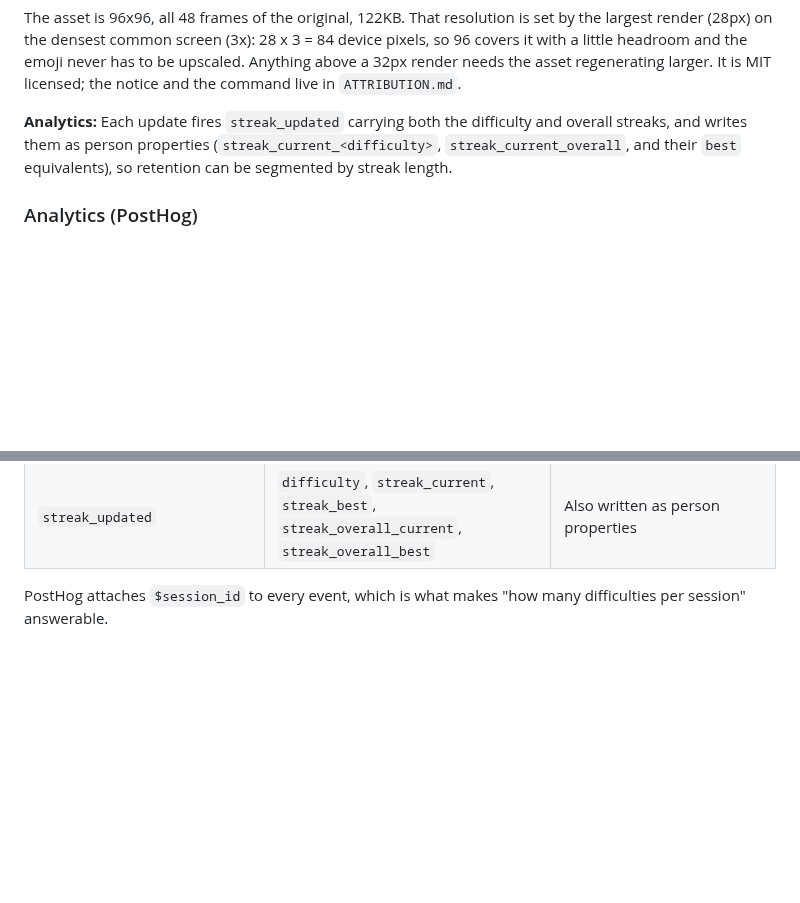
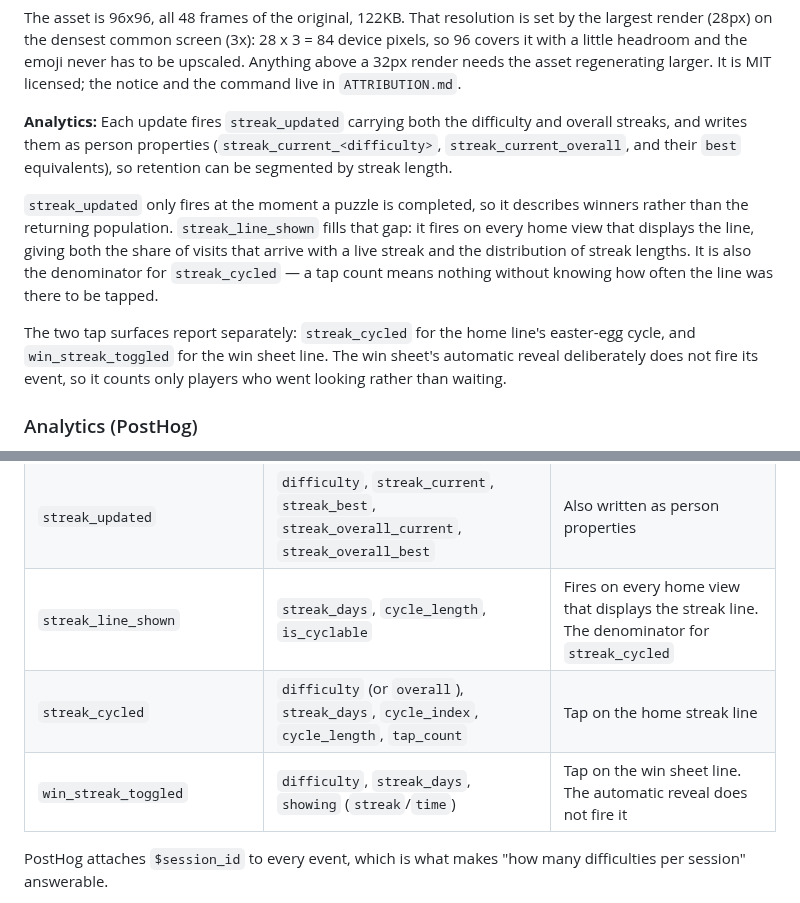
Before and after one commit to alexduckmanton/rope-game, a Markdown page: CLAUDE.md, 2 parts joined by grey strips. Drawn GitHub-style; blank space fills up the shorter version.

Commit message:
Document the streak tap events
Co-Authored-By: Claude Opus 5 <noreply@anthropic.com>
Claude-Session: https://claude.ai/code/session_014hf3vfGJjutgqfxutgQhSr

```diff
--- a/CLAUDE.md
+++ b/CLAUDE.md
@@ -690,6 +690,10 @@ The asset is 96x96, all 48 frames of the original, 122KB. That resolution is set
 
 **Analytics:** Each update fires `streak_updated` carrying both the difficulty and overall streaks, and writes them as person properties (`streak_current_<difficulty>`, `streak_current_overall`, and their `best` equivalents), so retention can be segmented by streak length.
 
+`streak_updated` only fires at the moment a puzzle is completed, so it describes winners rather than the returning population. `streak_line_shown` fills that gap: it fires on every home view that displays the line, giving both the share of visits that arrive with a live streak and the distribution of streak lengths. It is also the denominator for `streak_cycled` — a tap count means nothing without knowing how often the line was there to be tapped.
+
+The two tap surfaces report separately: `streak_cycled` for the home line's easter-egg cycle, and `win_streak_toggled` for the win sheet line. The win sheet's automatic reveal deliberately does not fire its event, so it counts only players who went looking rather than waiting.
+
 ### Analytics (PostHog)
 
 **Setup:** PostHog Cloud (US region), project "Default project". The project API key is a public client-side key and is hardcoded in `src/analytics.js`, with `VITE_POSTHOG_KEY` / `VITE_POSTHOG_HOST` available as build-time overrides for forks or staging deploys.
@@ -729,6 +733,9 @@ The asset is 96x96, all 48 frames of the original, 122KB. That resolution is set
 | `share_completed` / `share_failed` | `difficulty`, `method` / `error_type` | |
 | `difficulty_selected` | `difficulty`, `source` | Home screen navigation |
 | `streak_updated` | `difficulty`, `streak_current`, `streak_best`, `streak_overall_current`, `streak_overall_best` | Also written as person properties |
+| `streak_line_shown` | `streak_days`, `cycle_length`, `is_cyclable` | Fires on every home view that displays the streak line. The denominator for `streak_cycled` |
+| `streak_cycled` | `difficulty` (or `overall`), `streak_days`, `cycle_index`, `cycle_length`, `tap_count` | Tap on the home streak line |
+| `win_streak_toggled` | `difficulty`, `streak_days`, `showing` (`streak`/`time`) | Tap on the win sheet line. The automatic reveal does not fire it |
 
 PostHog attaches `$session_id` to every event, which is what makes "how many difficulties per session" answerable.
 
```
